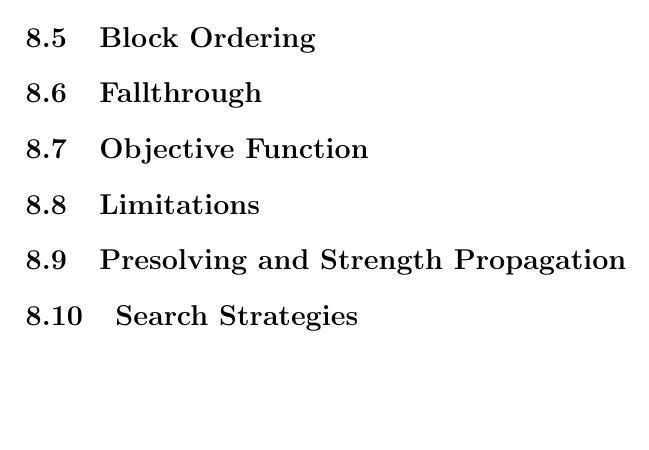
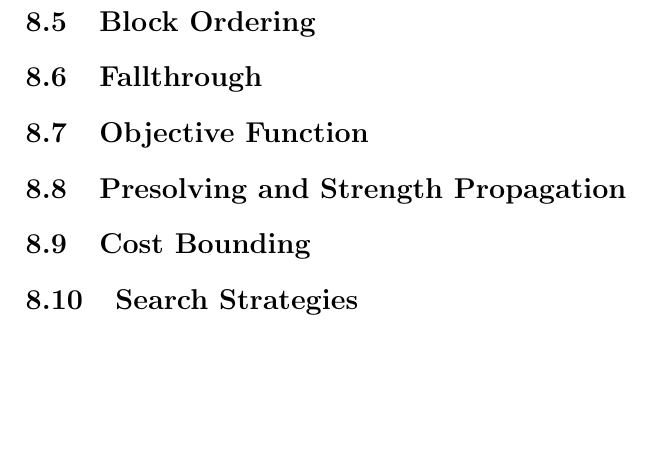
Before and after one commit to gablin/ghb-thesis, a LaTeX thesis (diss/dissertation.tex): part of page 15 of 23, cut so that both start at the same text, the shorter picture padded with empty space. Compiled offline with pdfLaTeX.

Commit message:
Added section.

```diff
--- a/diss/dissertation.tex
+++ b/diss/dissertation.tex
@@ -30,9 +30,10 @@
 \section{Block Ordering}
 \section{Fallthrough}
 \section{Objective Function}
+\section{Presolving and Strength Propagation}
+\section{Cost Bounding}
+\section{Search Strategies}
 \section{Limitations}
-\section{Presolving and Strength Propagation}
-\section{Search Strategies}
 
 \chapter{Experimental Evaluation}
 
```
